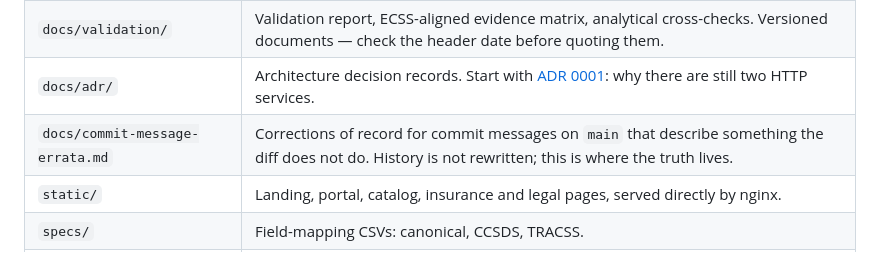
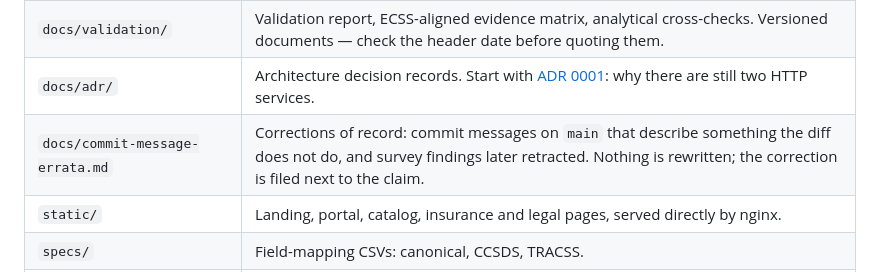
Before and after one commit to casplatform/cas-platform, a Markdown page: README.md, the part around the change. Rendered like a GitHub page.

```diff
--- a/README.md
+++ b/README.md
@@ -292,7 +292,7 @@ Staging is browsable over an SSH tunnel — see `tools/staging-tunnel.command`.
 | `deploy/` | Reference copies of configuration that lives outside the repo (nginx, the staging API unit). Records what **is** deployed, never what is pending — `diff` them against the live files before trusting either. |
 | `docs/validation/` | Validation report, ECSS-aligned evidence matrix, analytical cross-checks. Versioned documents — check the header date before quoting them. |
 | `docs/adr/` | Architecture decision records. Start with [ADR 0001](docs/adr/0001-freeze-the-legacy-engine.md): why there are still two HTTP services. |
-| `docs/commit-message-errata.md` | Corrections of record for commit messages on `main` that describe something the diff does not do. History is not rewritten; this is where the truth lives. |
+| `docs/commit-message-errata.md` | Corrections of record: commit messages on `main` that describe something the diff does not do, and survey findings later retracted. Nothing is rewritten; the correction is filed next to the claim. |
 | `static/` | Landing, portal, catalog, insurance and legal pages, served directly by nginx. |
 | `specs/` | Field-mapping CSVs: canonical, CCSDS, TRACSS. |
 | root `*.py` | Cron-driven sync, scan and enrichment scripts. Each docstring carries its crontab line. |
```
Also changed, not shown: CLAUDE.md (+10 -5 lines), docs/commit-message-errata.md (+75 -7 lines).
